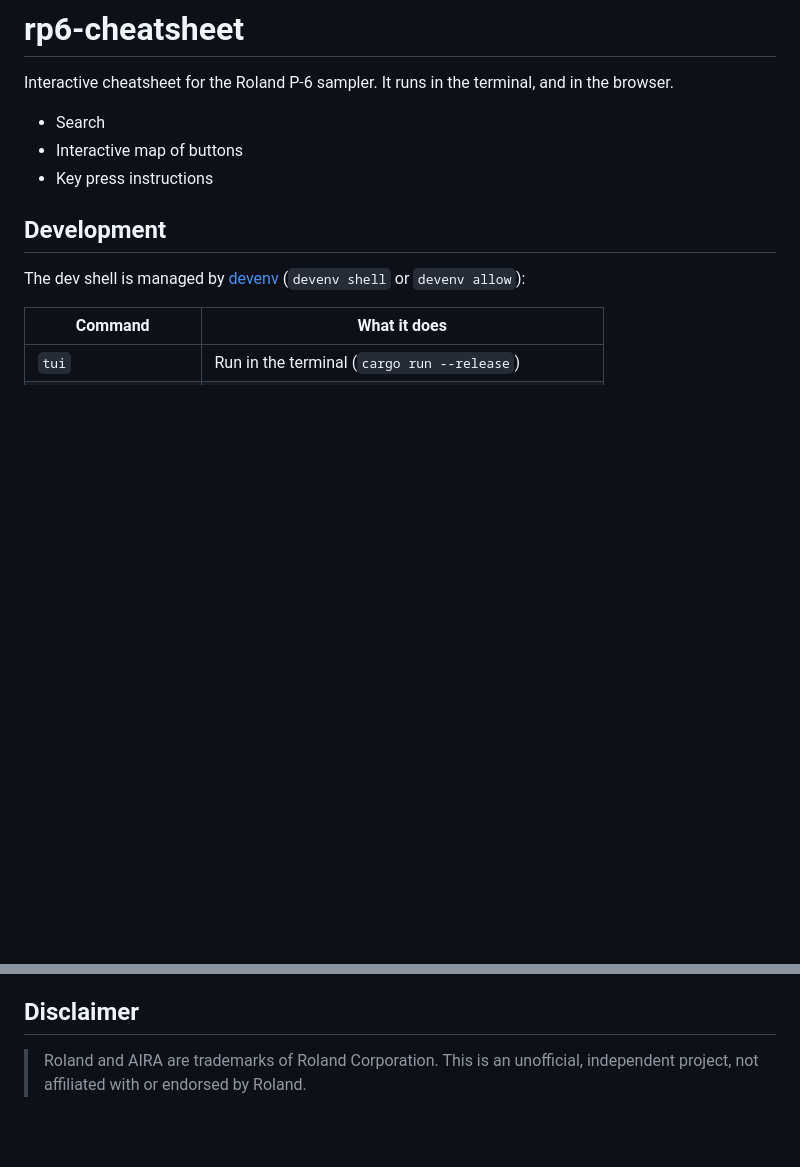
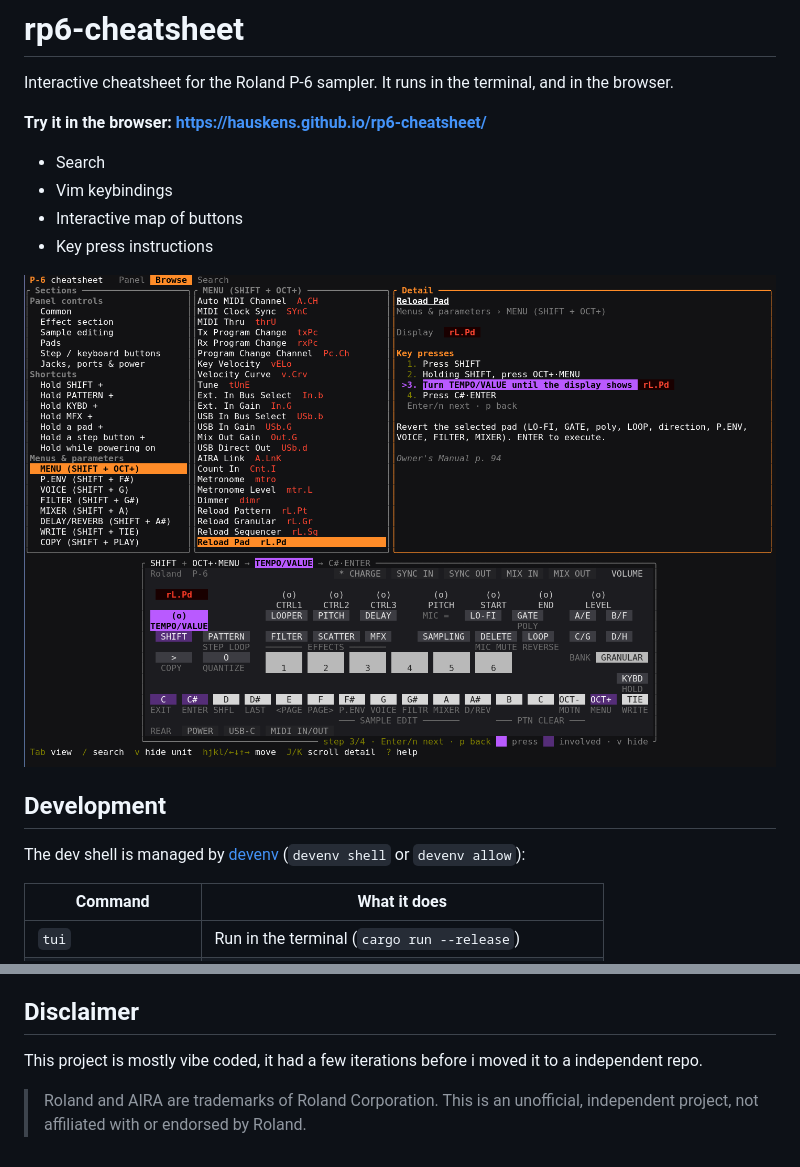
Before and after one commit to hauskens/rp6-cheatsheet, a Markdown page: README.md, 2 parts joined by grey strips. GitHub-like rendering; pictures changed too: docs/demo.png (added); blank space fills up the shorter version.

Commit message:
update links and add screenshot

```diff
--- a/README.md
+++ b/README.md
@@ -2,9 +2,14 @@
 
 Interactive cheatsheet for the Roland P-6 sampler. It runs in the terminal, and in the browser.
 
+**Try it in the browser: <https://hauskens.github.io/rp6-cheatsheet/>**
+
 - Search
+- Vim keybindings
 - Interactive map of buttons
 - Key press instructions
+
+![P-6 cheatsheet showing the Browse view and the drawing of the unit](docs/demo.png)
 
 ## Development
 
@@ -32,4 +37,6 @@ The site is served at `https://<user>.github.io/<repo>/`.
 
 ## Disclaimer
 
+This project is mostly vibe coded, it had a few iterations before i moved it to a independent repo.
+
 > Roland and AIRA are trademarks of Roland Corporation. This is an unofficial, independent project, not affiliated with or endorsed by Roland.
```
Also changed, not shown: other parts of README.md (+1 -1 lines).
